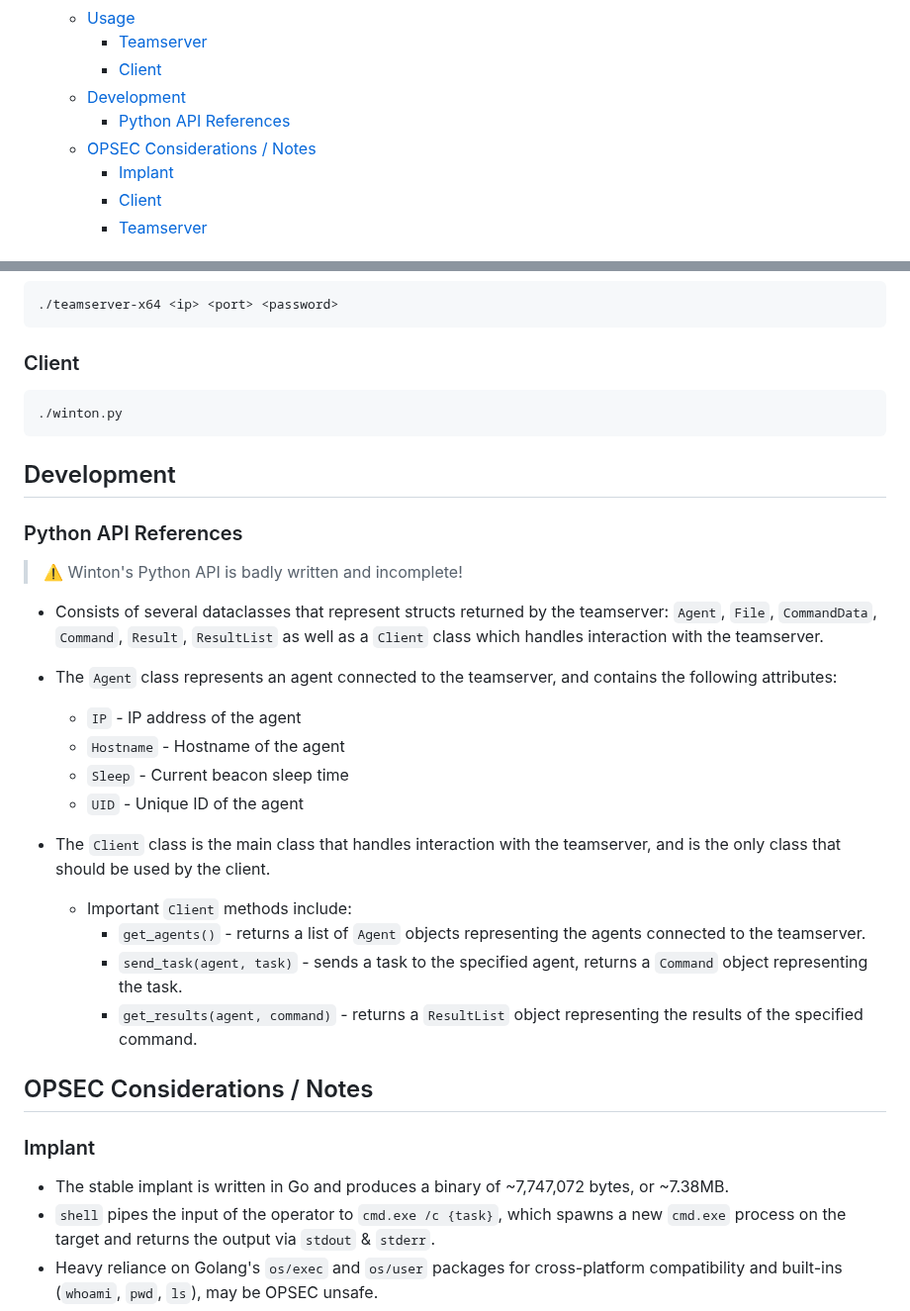
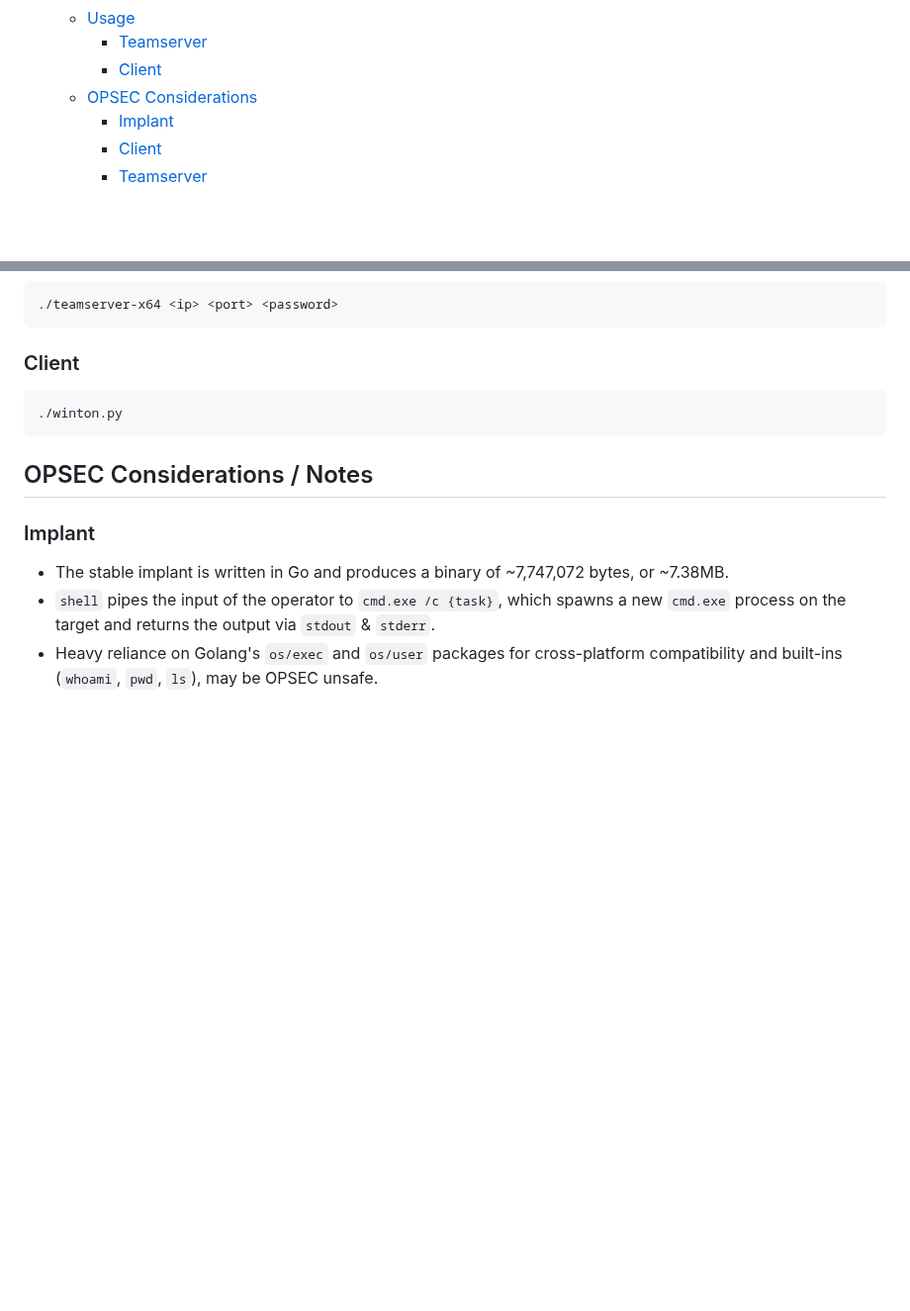
Before and after one commit to gatariee/Winton, a Markdown page: README.md, 2 parts joined by grey strips. Shown at 99% size. Rendered like a GitHub page; blank space fills up the shorter version.

Commit message:
oops API is outdated

````diff
--- a/README.md
+++ b/README.md
@@ -26,9 +26,7 @@ Winton is an open-source cross-platform C2 framework written for the purposes of
   - [Usage](#usage)
     - [Teamserver](#teamserver-2)
     - [Client](#client-2)
-  - [Development](#development)
-    - [Python API References](#python-api-references)
-  - [OPSEC Considerations / Notes](#opsec-considerations--notes)
+  - [OPSEC Considerations](#opsec-considerations--notes)
     - [Implant](#implant-2)
     - [Client](#client-3)
     - [Teamserver](#teamserver-3)
@@ -99,22 +97,6 @@ chmod +x ./winton.py
 ./winton.py
 ```
 
-## Development
-### Python API References
-> ⚠️ Winton's Python API is badly written and incomplete!
-- Consists of several dataclasses that represent structs returned by the teamserver: `Agent`, `File`, `CommandData`, `Command`, `Result`, `ResultList` as well as a `Client` class which handles interaction with the teamserver.
-- The `Agent` class represents an agent connected to the teamserver, and contains the following attributes:
-    - `IP` - IP address of the agent
-    - `Hostname` - Hostname of the agent
-    - `Sleep` - Current beacon sleep time
-    - `UID` - Unique ID of the agent
-
-- The `Client` class is the main class that handles interaction with the teamserver, and is the only class that should be used by the client.
-    - Important `Client` methods include:
-        - `get_agents()` - returns a list of `Agent` objects representing the agents connected to the teamserver.
-        - `send_task(agent, task)` - sends a task to the specified agent, returns a `Command` object representing the task.
-        - `get_results(agent, command)` - returns a `ResultList` object representing the results of the specified command.
-
 ## OPSEC Considerations / Notes
 ### Implant
 - The stable implant is written in Go and produces a binary of ~7,747,072 bytes, or ~7.38MB.
````
